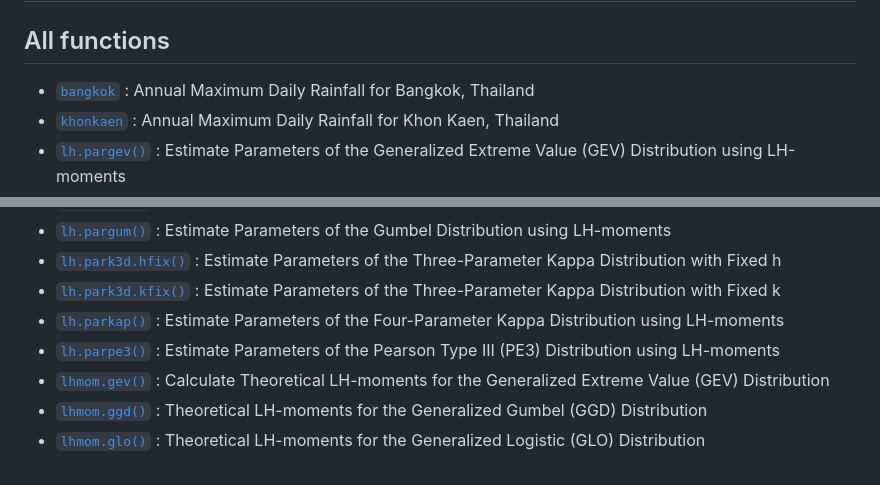
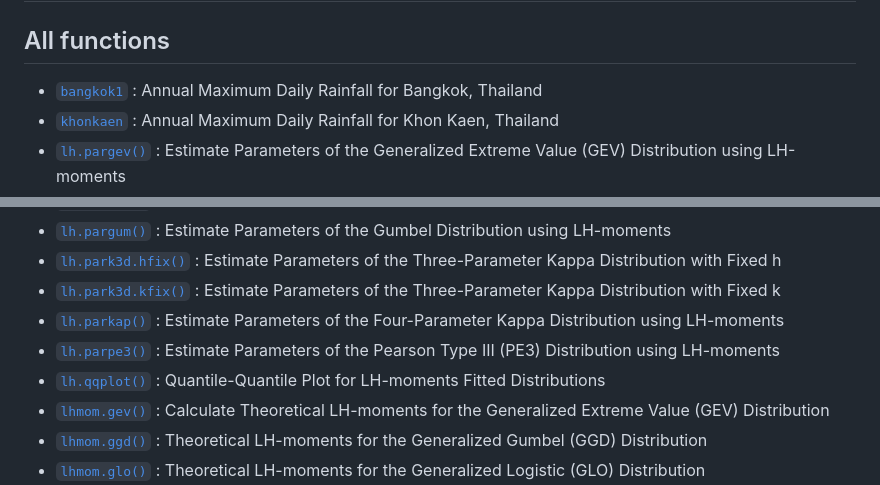
Before and after one commit to palakorn-seenoi/LHmom, a Markdown page: docs/reference/index.md, 2 parts joined by grey strips. Drawn GitHub-style.

```diff
--- a/docs/reference/index.md
+++ b/docs/reference/index.md
@@ -2,7 +2,7 @@
 
 ## All functions
 
-- [`bangkok`](https://palakorn-seenoi.github.io/LHmom/reference/bangkok.md)
+- [`bangkok1`](https://palakorn-seenoi.github.io/LHmom/reference/bangkok1.md)
   : Annual Maximum Daily Rainfall for Bangkok, Thailand
 - [`khonkaen`](https://palakorn-seenoi.github.io/LHmom/reference/khonkaen.md)
   : Annual Maximum Daily Rainfall for Khon Kaen, Thailand
@@ -35,6 +35,8 @@
 - [`lh.parpe3()`](https://palakorn-seenoi.github.io/LHmom/reference/lh.parpe3.md)
   : Estimate Parameters of the Pearson Type III (PE3) Distribution using
   LH-moments
+- [`lh.qqplot()`](https://palakorn-seenoi.github.io/LHmom/reference/lh.qqplot.md)
+  : Quantile-Quantile Plot for LH-moments Fitted Distributions
 - [`lhmom.gev()`](https://palakorn-seenoi.github.io/LHmom/reference/lhmom.gev.md)
   : Calculate Theoretical LH-moments for the Generalized Extreme Value
   (GEV) Distribution
```
